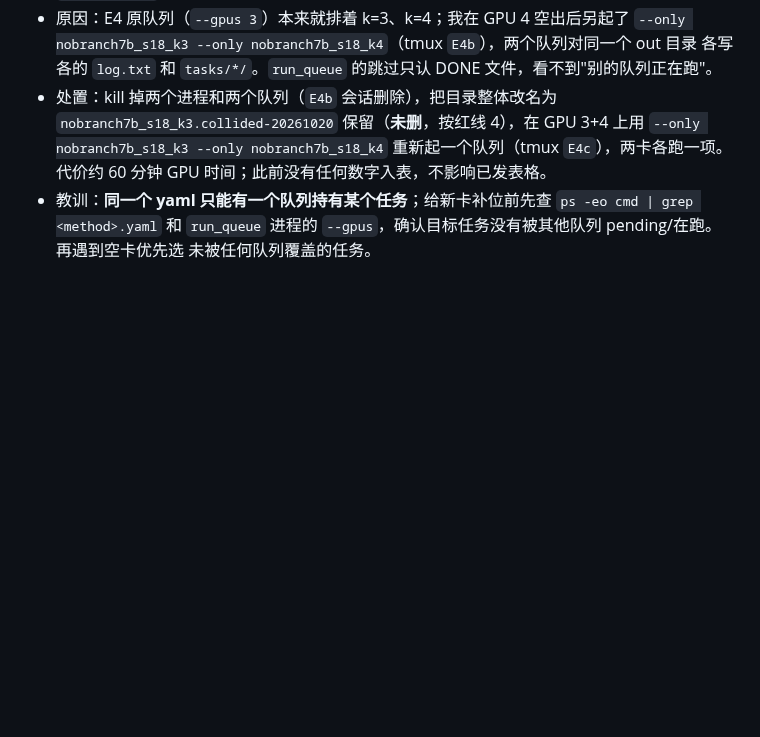
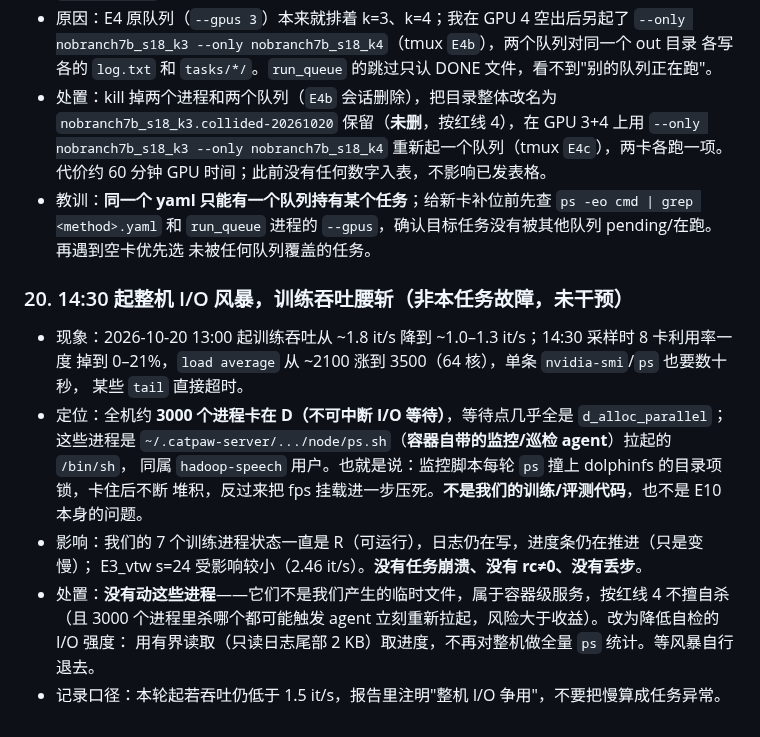
Before and after one commit to Inner-Magma/dpvr-pr-revision, a Markdown page: docs/revision/RESULTS.md, the part around the change. Rendered like a GitHub page; blank space fills up the shorter version.

Commit message:
docs(problems): §20 整机 I/O 风暴与吞吐下降

```diff
--- a/docs/revision/RESULTS.md
+++ b/docs/revision/RESULTS.md
@@ -751,3 +751,19 @@ E0 六项 2026-10-16 全部 `done`、`rc=0`，`reeval_vanilla7b` 耗时 4834.8 s
 - 教训：**同一个 yaml 只能有一个队列持有某个任务**；给新卡补位前先查 `ps -eo cmd | grep <method>.yaml`
   和 `run_queue` 进程的 `--gpus`，确认目标任务没有被其他队列 pending/在跑。再遇到空卡优先选
   未被任何队列覆盖的任务。
+
+### 20. 14:30 起整机 I/O 风暴，训练吞吐腰斩（非本任务故障，未干预）
+
+- 现象：2026-10-20 13:00 起训练吞吐从 ~1.8 it/s 降到 ~1.0–1.3 it/s；14:30 采样时 8 卡利用率一度
+  掉到 0–21%，`load average` 从 ~2100 涨到 3500（64 核），单条 `nvidia-smi`/`ps` 也要数十秒，
+  某些 `tail` 直接超时。
+- 定位：全机约 **3000 个进程卡在 D（不可中断 I/O 等待）**，等待点几乎全是 `d_alloc_parallel`；
+  这些进程是 `~/.catpaw-server/.../node/ps.sh`（**容器自带的监控/巡检 agent**）拉起的 `/bin/sh`，
+  同属 `hadoop-speech` 用户。也就是说：监控脚本每轮 `ps` 撞上 dolphinfs 的目录项锁，卡住后不断
+  堆积，反过来把 fps 挂载进一步压死。**不是我们的训练/评测代码**，也不是 E10 本身的问题。
+- 影响：我们的 7 个训练进程状态一直是 R（可运行），日志仍在写，进度条仍在推进（只是变慢）；
+  E3_vtw s=24 受影响较小（2.46 it/s）。**没有任务崩溃、没有 rc≠0、没有丢步**。
+- 处置：**没有动这些进程**——它们不是我们产生的临时文件，属于容器级服务，按红线 4 不擅自杀
+  （且 3000 个进程里杀哪个都可能触发 agent 立刻重新拉起，风险大于收益）。改为降低自检的 I/O 强度：
+  用有界读取（只读日志尾部 2 KB）取进度，不再对整机做全量 `ps` 统计。等风暴自行退去。
+- 记录口径：本轮起若吞吐仍低于 1.5 it/s，报告里注明"整机 I/O 争用"，不要把慢算成任务异常。
```
